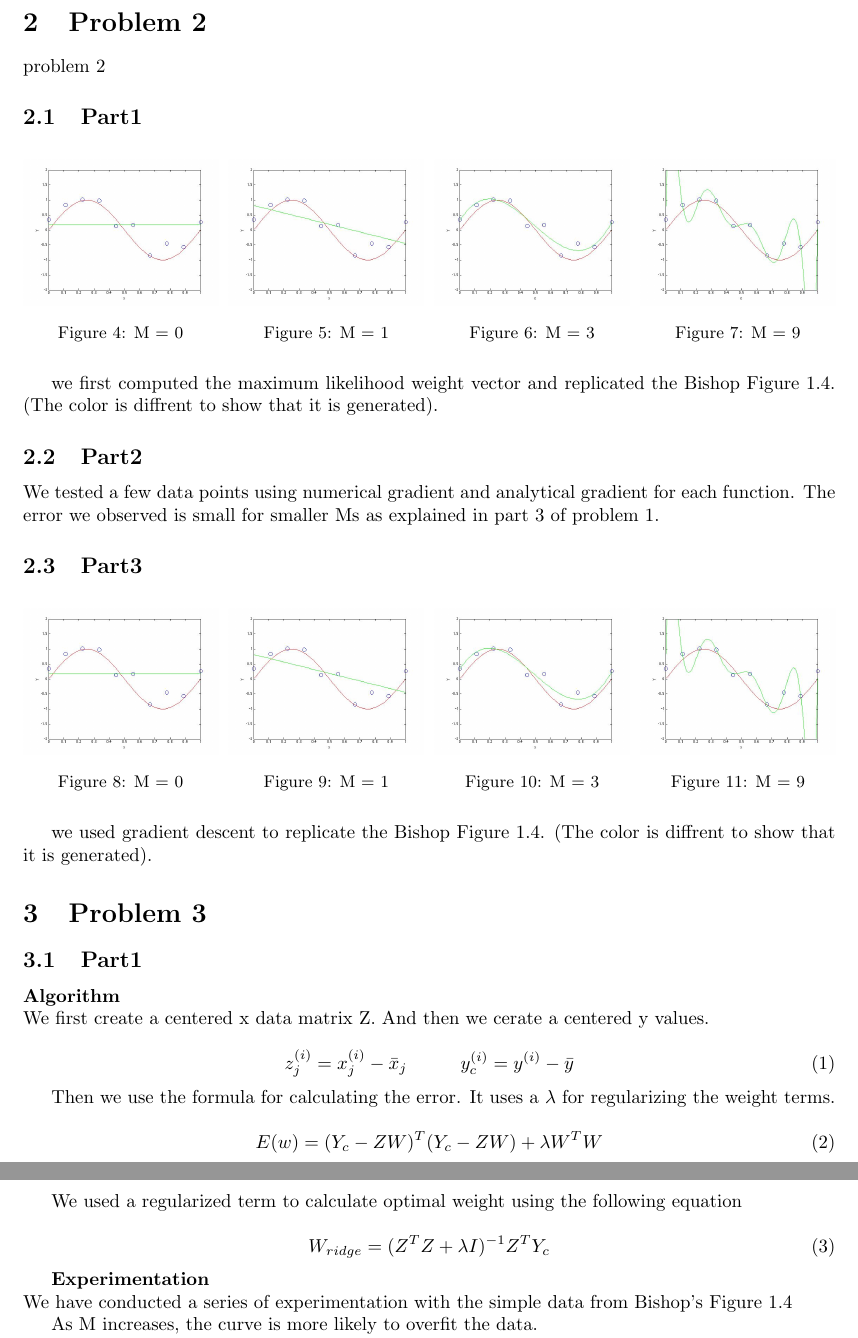
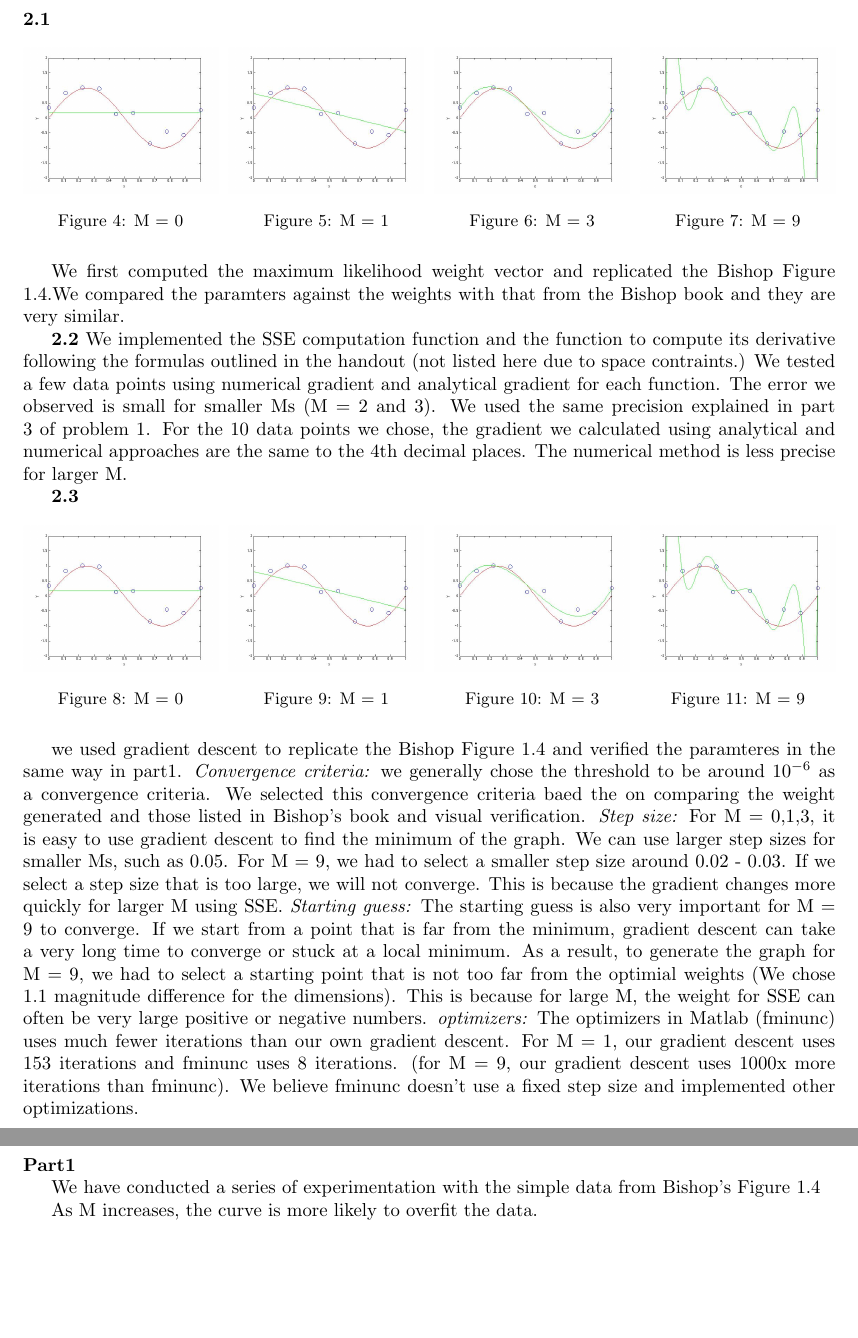
Before and after one commit to yunmingzhang17/mlcourse, a LaTeX problem sheet (homework1/report/main.tex, which reads homework1/report/p2.tex, homework1/report/p3.tex): two parts of pages 3 and 4 of 7 before the commit and two parts of pages 3 and 4 of 6 after it, joined at a grey line, cut at the place of the change, the shorter picture padded with empty space. Compiled offline with pdfLaTeX.

Commit message:
polishing problem 2

```diff
--- a/homework1/report/p2.tex
+++ b/homework1/report/p2.tex
@@ -1,9 +1,6 @@
 \section{Problem 2}
 
-problem 2
-
-\subsection{Part1}
-
+{\bfseries 2.1}
 
 \begin{figure}[!htb]
 \minipage{0.24\textwidth}
@@ -24,17 +21,18 @@ problem 2
 \endminipage\hfill
 \end{figure}
 
-we first computed the maximum likelihood weight vector and replicated
-the Bishop Figure 1.4. (The color is diffrent to show that it is generated).
+We first computed the maximum likelihood weight vector and replicated
+the Bishop Figure 1.4.We compared the paramters against the weights with that from the Bishop book and they are very similar.
 
 
 
-\subsection{Part2}
+{\bfseries 2.2}
+We implemented the SSE computation function and the function to compute its derivative following the formulas outlined in the handout (not listed here due to space contraints.)
+We tested a few data points using numerical gradient and analytical gradient for each function.
+The error we observed is small for smaller Ms (M = 2 and 3).  We used the same precision explained
+ in part 3 of problem 1. For the 10 data points we chose, the gradient we calculated using analytical and numerical approaches are the same to the 4th decimal places. The numerical method is less precise for larger M.
 
-We tested a few data points using numerical gradient and analytical gradient for each function.
-The error we observed is small for smaller Ms as explained in part 3 of problem 1.
-
-\subsection{Part3}
+{\bfseries 2.3}
 
 \begin{figure}[!htb]
 \minipage{0.24\textwidth}
@@ -57,4 +55,8 @@ The error we observed is small for smaller Ms as explained in part 3 of problem
 
 
 we used gradient descent to replicate
-the Bishop Figure 1.4. (The color is diffrent to show that it is generated).
+the Bishop Figure 1.4 and verified the paramteres in the same way in part1.
+\textit{Convergence criteria:} we generally chose the threshold to be around $10^{-6}$ as a convergence criteria. We selected this convergence criteria baed the on comparing the weight generated and those listed in Bishop's book and visual verification.
+\textit{Step size:} For M = 0,1,3, it is easy to use gradient descent to find the minimum of the graph. We can use larger step sizes for smaller Ms, such as 0.05. For M = 9, we had to select a smaller step size around 0.02 - 0.03. If we select a step size that is too large, we will not converge. This is because the gradient changes more quickly for larger M using SSE.
+\textit{Starting guess:} The starting guess is also very important for M = 9 to converge. If we start from a point that is far from the minimum, gradient descent can take a very long time to converge or stuck at a local minimum. As a result, to generate the graph for M = 9, we had to select a starting point that is not too far from the optimial weights (We chose 1.1 magnitude difference for the dimensions). This is because for large M, the weight for SSE can often be very large positive or negative numbers.
+\textit{optimizers:} The optimizers in Matlab (fminunc) uses much fewer iterations than our own gradient descent. For M = 1, our gradient descent uses 153 iterations and fminunc uses 8 iterations. (for M = 9, our gradient descent uses 1000x more iterations than fminunc). We believe fminunc doesn't use a fixed step size and implemented other optimizations.
--- a/homework1/report/p3.tex
+++ b/homework1/report/p3.tex
@@ -1,29 +1,7 @@
 \section{Problem 3}
 
-\subsection{Part1}
+{\bfseries Part1}
 
-{\bfseries Algorithm} \\
-We first create a centered x data matrix Z. And then we cerate a centered y values.
-
-\begin{equation}
-z^{(i)}_{j} = x^{(i)}_{j} - \bar{x}_{j} \hspace{10 mm}
-y^{(i)}_{c} = y^{(i)} - \bar{y} \\
-\end{equation}
-
-Then we use the formula for calculating the error. It uses a $\lambda$ for regularizing the
-weight terms.
-
-\begin{equation}
-  E(w)= (Y_{c} - ZW)^T(Y_{c}-ZW) + \lambda W^TW \\
-\end{equation}
-
-We used a regularized term to calculate optimal weight using the following equation
-
-\begin{equation}
-  W_{ridge} = (Z^{T}Z + \lambda I)^{-1}Z^{T}Y_{c}
-\end{equation}
-
-{\bfseries Experimentation} \\
 We have conducted a series of experimentation with the simple data from Bishop's Figure 1.4
 
 %TODO: generate graphs to show the impact of increasing M (overfitting), but this is shown in the previou squestion
```
Also changed, not shown: homework1/report/p3.tex (10 more changed lines), 1 other file.
